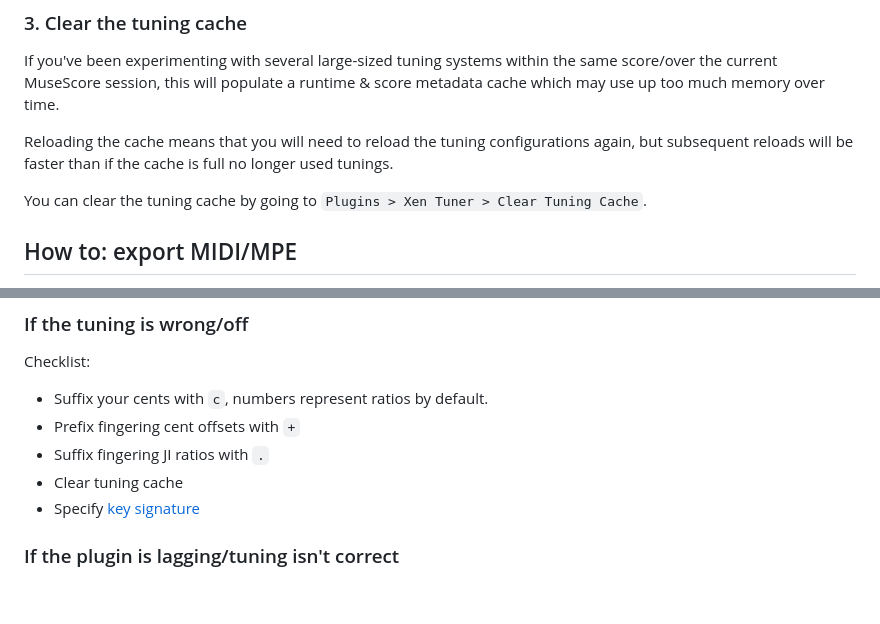
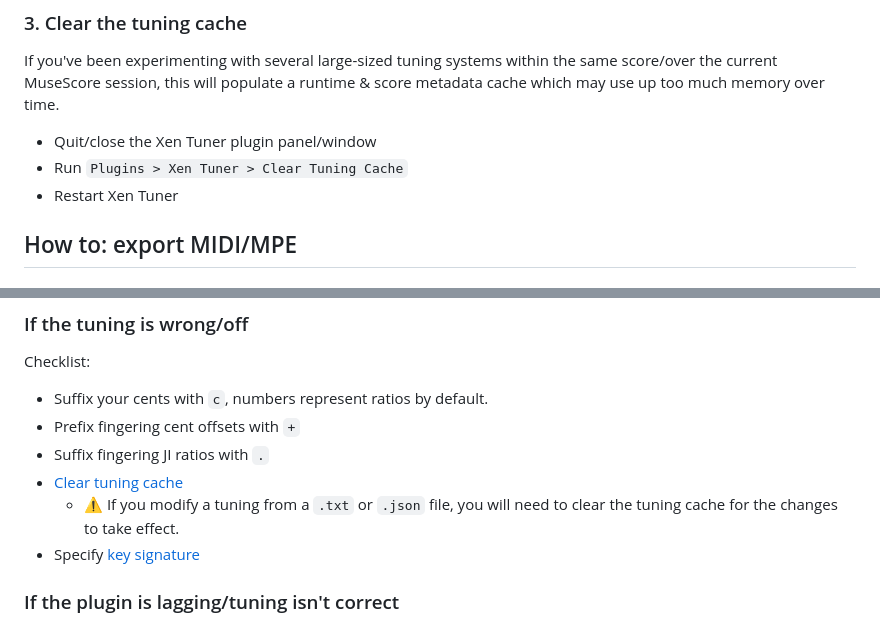
Before and after one commit to euwbah/musescore-xen-tuner, a Markdown page: README.md, 2 parts joined by grey strips. GitHub-like rendering; blank space fills up the shorter version.

Commit message:
update clear tuning cache instructions

```diff
--- a/README.md
+++ b/README.md
@@ -490,9 +490,9 @@ You can still have access to all the SMuFL symbols, and you can 'trick' the plug
 
 If you've been experimenting with several large-sized tuning systems within the same score/over the current MuseScore session, this will populate a runtime & score metadata cache which may use up too much memory over time.
 
-Reloading the cache means that you will need to reload the tuning configurations again, but subsequent reloads will be faster than if the cache is full no longer used tunings.
-
-You can clear the tuning cache by going to `Plugins > Xen Tuner > Clear Tuning Cache`.
+- Quit/close the Xen Tuner plugin panel/window
+- Run `Plugins > Xen Tuner > Clear Tuning Cache`
+- Restart Xen Tuner
 
 ## How to: export MIDI/MPE
 
@@ -547,7 +547,8 @@ Checklist:
 - Suffix your cents with `c`, numbers represent ratios by default.
 - Prefix fingering cent offsets with `+`
 - Suffix fingering JI ratios with `.`
-- Clear tuning cache
+- [Clear tuning cache](#3-clear-the-tuning-cache)
+  - ⚠️ If you modify a tuning from a `.txt` or `.json` file, you will need to clear the tuning cache for the changes to take effect.
 - Specify [key signature](#how-to-key-signatures)
 
 ### If the plugin is lagging/tuning isn't correct
```
